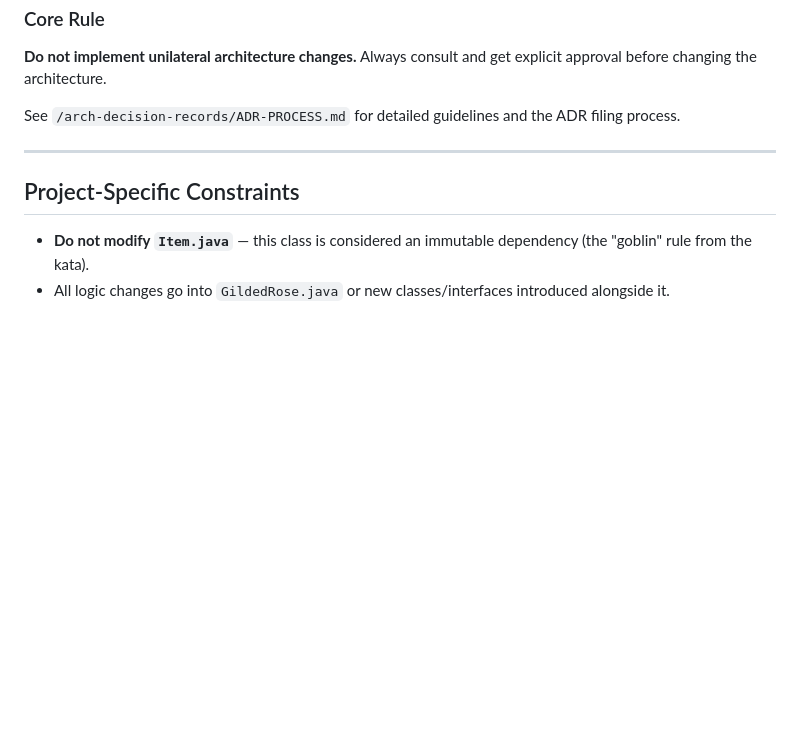
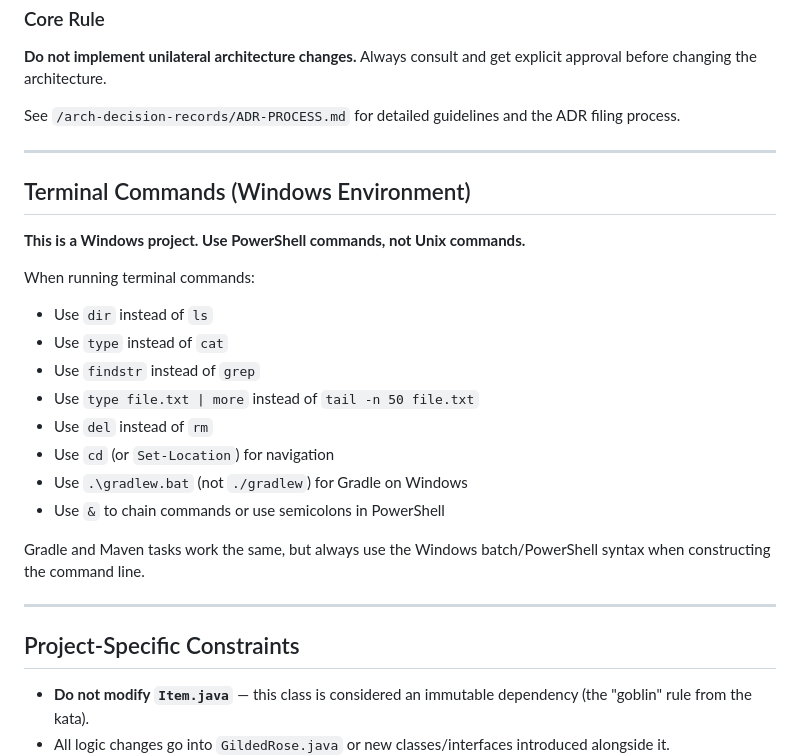
Before and after one commit to moeschl95/ai-agent-kata, a Markdown page: Java/AGENTS.md, the part around the change. GitHub-like rendering; blank space fills up the shorter version.

Commit message:
skill: Enforce check of OS to avoid wrong bash commands

```diff
--- a/Java/AGENTS.md
+++ b/Java/AGENTS.md
@@ -153,6 +153,24 @@ See `/arch-decision-records/ADR-PROCESS.md` for detailed guidelines and the ADR
 
 ---
 
+## Terminal Commands (Windows Environment)
+
+**This is a Windows project. Use PowerShell commands, not Unix commands.**
+
+When running terminal commands:
+- Use `dir` instead of `ls`
+- Use `type` instead of `cat`
+- Use `findstr` instead of `grep`
+- Use `type file.txt | more` instead of `tail -n 50 file.txt`
+- Use `del` instead of `rm`
+- Use `cd` (or `Set-Location`) for navigation
+- Use `.\gradlew.bat` (not `./gradlew`) for Gradle on Windows
+- Use `&` to chain commands or use semicolons in PowerShell
+
+Gradle and Maven tasks work the same, but always use the Windows batch/PowerShell syntax when constructing the command line.
+
+---
+
 ## Project-Specific Constraints
 
 - **Do not modify `Item.java`** — this class is considered an immutable dependency (the "goblin" rule from the kata).
```
